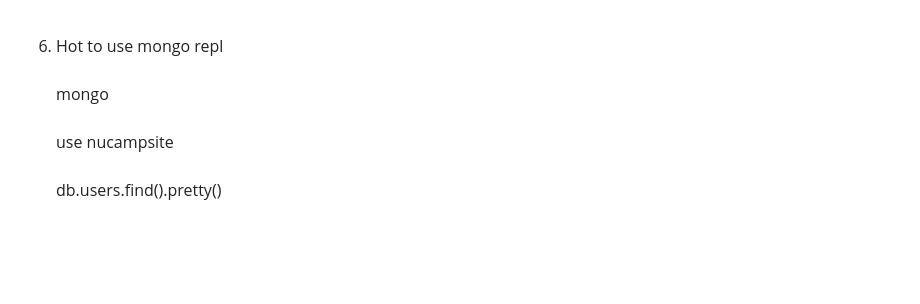
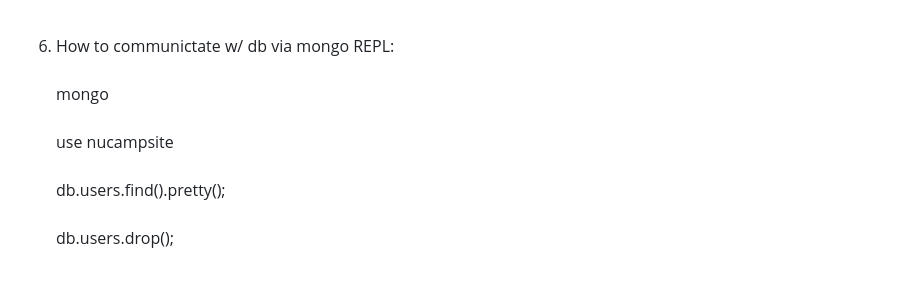
Before and after one commit to innopure81/ExpressGenerator_NuCamp, a Markdown page: README.md, the part around the change. Rendered like a GitHub page; blank space fills up the shorter version.

```diff
--- a/README.md
+++ b/README.md
@@ -82,7 +82,8 @@ const **Campsite** = require('**../models/campsite**'); <br /> <br />
     }) <br />
     .catch(err=>next(err)); <br />
 }); <br /> <br />
-6. Hot to use mongo repl <br /> <br />
+6. How to communictate w/ db via mongo REPL: <br /> <br />
 mongo <br /> <br />
 use nucampsite <br /> <br />
-db.users.find().pretty() <br /> <br />
+db.users.find().pretty(); <br /> <br />
+db.users.drop(); <br /> <br />
```
